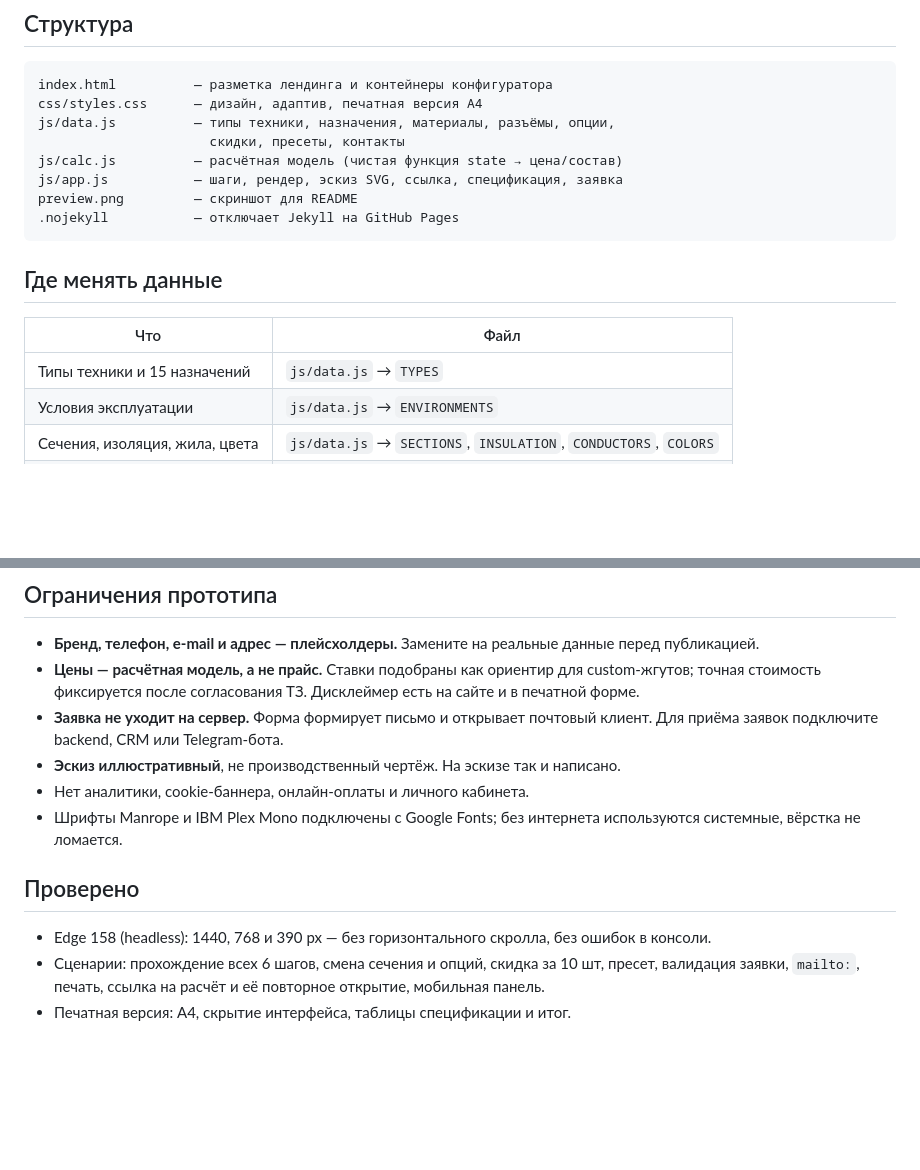
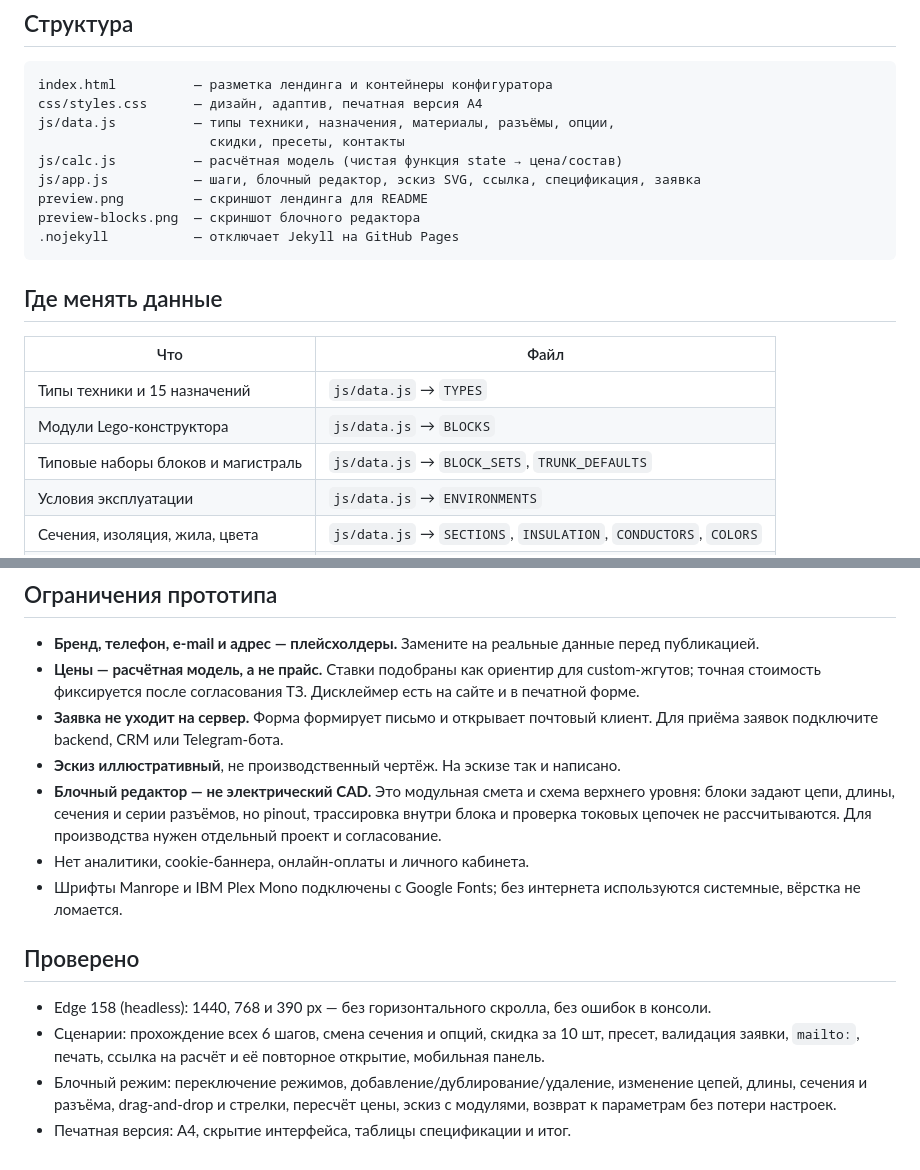
Before and after one commit to qvgdsqvgds1324-sys/zhgut-pro, a Markdown page: README.md, 2 parts joined by grey strips. GitHub-like rendering; blank space fills up the shorter version.

````diff
--- a/README.md
+++ b/README.md
@@ -46,8 +64,9 @@ css/styles.css      — дизайн, адаптив, печатная верс
 js/data.js          — типы техники, назначения, материалы, разъёмы, опции,
                       скидки, пресеты, контакты
 js/calc.js          — расчётная модель (чистая функция state → цена/состав)
-js/app.js           — шаги, рендер, эскиз SVG, ссылка, спецификация, заявка
-preview.png         — скриншот для README
+js/app.js           — шаги, блочный редактор, эскиз SVG, ссылка, спецификация, заявка
+preview.png         — скриншот лендинга для README
+preview-blocks.png  — скриншот блочного редактора
 .nojekyll           — отключает Jekyll на GitHub Pages
 ```
 
@@ -56,6 +75,8 @@ preview.png         — скриншот для README
 | Что | Файл |
 |---|---|
 | Типы техники и 15 назначений | `js/data.js` → `TYPES` |
+| Модули Lego-конструктора | `js/data.js` → `BLOCKS` |
+| Типовые наборы блоков и магистраль | `js/data.js` → `BLOCK_SETS`, `TRUNK_DEFAULTS` |
 | Условия эксплуатации | `js/data.js` → `ENVIRONMENTS` |
 | Сечения, изоляция, жила, цвета | `js/data.js` → `SECTIONS`, `INSULATION`, `CONDUCTORS`, `COLORS` |
 | Разъёмы и защита | `js/data.js` → `CONNECTORS`, `SLEEVES`, `IP`, `LABELS` |
@@ -90,6 +111,10 @@ preview.png         — скриншот для README
 - **Заявка не уходит на сервер.** Форма формирует письмо и открывает почтовый
   клиент. Для приёма заявок подключите backend, CRM или Telegram-бота.
 - **Эскиз иллюстративный**, не производственный чертёж. На эскизе так и написано.
+- **Блочный редактор — не электрический CAD.** Это модульная смета и схема
+  верхнего уровня: блоки задают цепи, длины, сечения и серии разъёмов, но
+  pinout, трассировка внутри блока и проверка токовых цепочек не рассчитываются.
+  Для производства нужен отдельный проект и согласование.
 - Нет аналитики, cookie-баннера, онлайн-оплаты и личного кабинета.
 - Шрифты Manrope и IBM Plex Mono подключены с Google Fonts; без интернета
   используются системные, вёрстка не ломается.
@@ -101,4 +126,7 @@ preview.png         — скриншот для README
 - Сценарии: прохождение всех 6 шагов, смена сечения и опций, скидка за 10 шт,
   пресет, валидация заявки, `mailto:`, печать, ссылка на расчёт и её повторное
   открытие, мобильная панель.
+- Блочный режим: переключение режимов, добавление/дублирование/удаление,
+  изменение цепей, длины, сечения и разъёма, drag-and-drop и стрелки,
+  пересчёт цены, эскиз с модулями, возврат к параметрам без потери настроек.
 - Печатная версия: A4, скрытие интерфейса, таблицы спецификации и итог.
````
Also changed, not shown: other parts of README.md (+21 -3 lines), preview-blocks.png (added), 5 other files.
